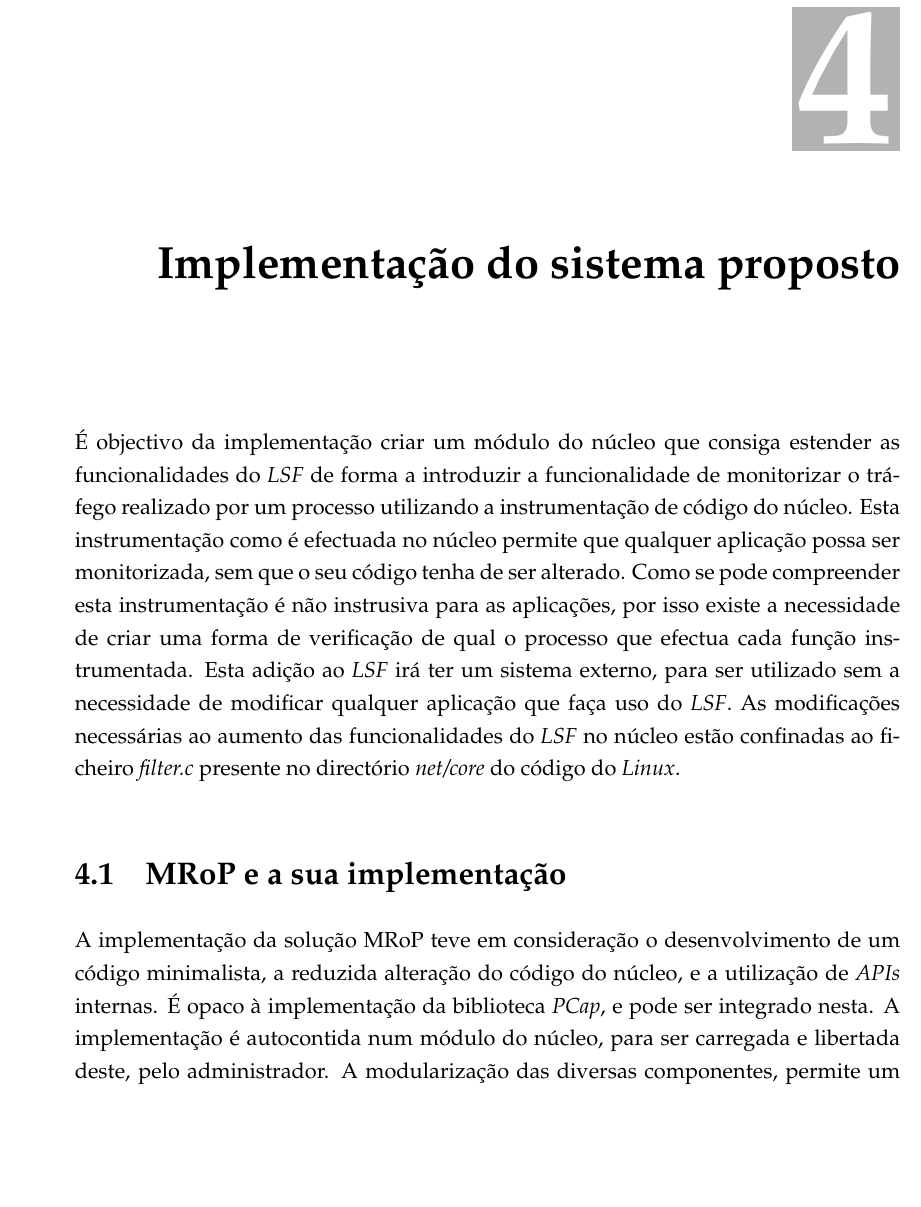
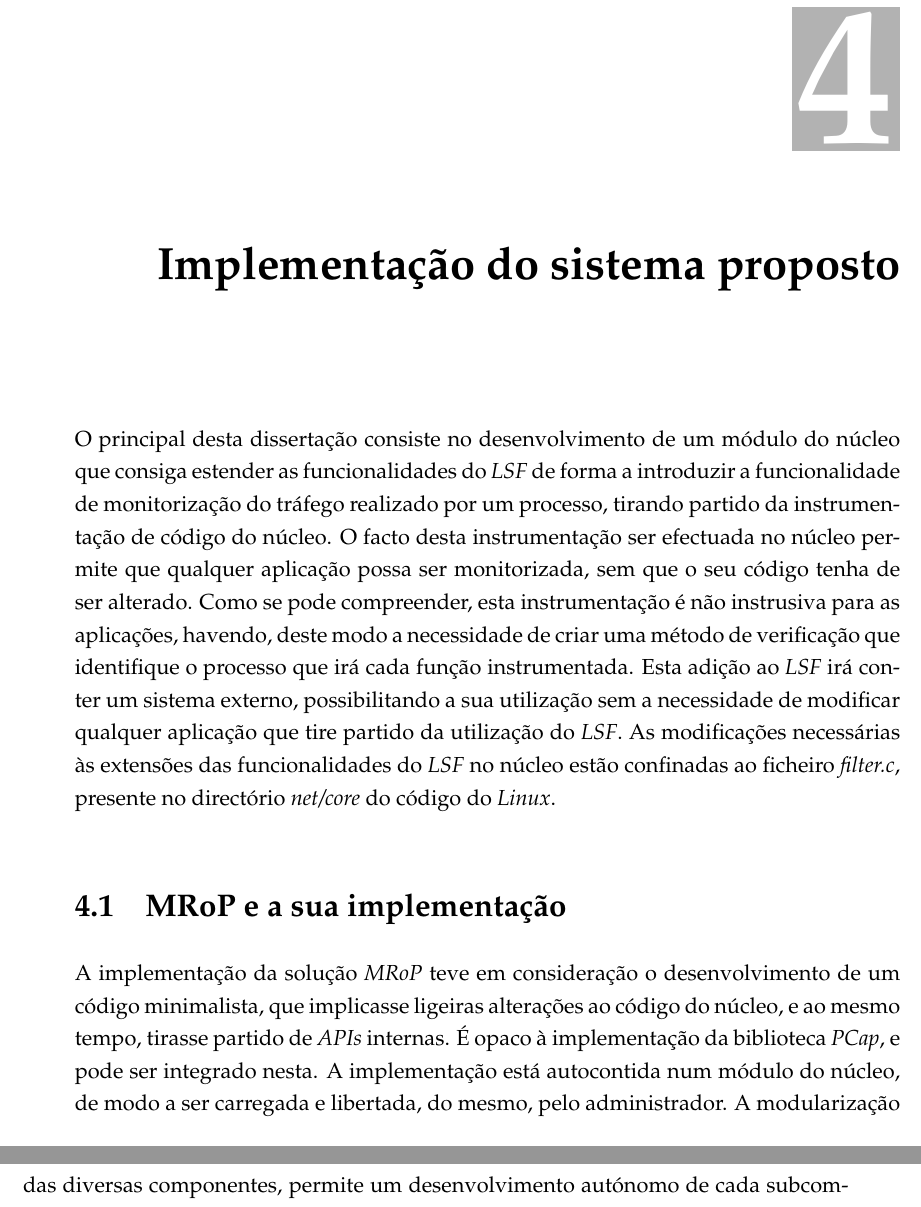
Before and after one commit to nunogmartins/cap_dissertation, a LaTeX thesis (doc/template.tex, which reads doc/Chapters/capitulo5.tex): part of page 57 of 80 before the commit and two parts of pages 57 and 58 of 80 after it, the two joined at a grey line, cut so that both start at the same text, the shorter picture padded with empty space. Compiled offline with pdfLaTeX.

Commit message:
alteracoes marco

```diff
--- a/doc/Chapters/capitulo5.tex
+++ b/doc/Chapters/capitulo5.tex
@@ -6,19 +6,19 @@
 
 
 
-É objectivo da implementação criar um módulo do núcleo que consiga estender as funcionalidades do \textit{LSF} de forma a introduzir a funcionalidade de monitorizar o tráfego realizado por um processo utilizando a instrumentação de código do núcleo.
-Esta instrumentação como é efectuada no núcleo permite que qualquer aplicação possa ser monitorizada, sem que o seu código tenha de ser alterado.
-Como se pode compreender esta instrumentação é não instrusiva para as aplicações, por isso existe a necessidade de criar uma forma de verificação de qual o processo que efectua cada função instrumentada.
-Esta adição ao \textit{LSF} irá ter um sistema externo, para ser utilizado sem a necessidade de modificar qualquer aplicação que faça uso do \textit{LSF}.
-As modificações necessárias ao aumento das funcionalidades do \textit{LSF} no núcleo estão confinadas ao ficheiro \textit{filter.c} presente no directório \textit{net/core} do código do \textit{Linux}.
+O principal desta dissertação consiste no desenvolvimento de um módulo do núcleo que consiga estender as funcionalidades do \textit{LSF} de forma a introduzir a funcionalidade de monitorização do tráfego realizado por um processo, tirando partido da instrumentação de código do núcleo.
+O facto desta instrumentação ser efectuada no núcleo permite que qualquer aplicação possa ser monitorizada, sem que o seu código tenha de ser alterado.
+Como se pode compreender, esta instrumentação é não instrusiva para as aplicações, havendo, deste modo a necessidade de criar uma método de verificação que identifique o processo que irá cada função instrumentada.
+Esta adição ao \textit{LSF} irá conter um sistema externo, possibilitando a sua utilização sem a necessidade de modificar qualquer aplicação que tire partido da utilização do \textit{LSF}.
+As modificações necessárias às extensões das funcionalidades do \textit{LSF} no núcleo estão confinadas ao ficheiro \textit{filter.c}, presente no directório \textit{net/core} do código do \textit{Linux}.
 
 \section{MRoP e a sua implementação}
 \label{sec:mrop_implementation}
 
-A implementação da solução MRoP teve em consideração o desenvolvimento de um código minimalista, a reduzida alteração do código do núcleo, e a utilização de \textit{APIs} internas.
+A implementação da solução \textit{MRoP} teve em consideração o desenvolvimento de um código minimalista, que implicasse ligeiras alterações ao código do núcleo, e ao mesmo tempo, tirasse partido de \textit{APIs} internas.
 É opaco à implementação da biblioteca \textit{PCap}, e pode ser integrado nesta.
-A implementação é autocontida num módulo do núcleo, para ser carregada e libertada deste, pelo administrador.
-A modularização das diversas componentes, permite um desenvolvimento de cada subcomponente de forma autónoma.
+A implementação está autocontida num módulo do núcleo, de modo a ser carregada e libertada, do mesmo, pelo administrador.
+A modularização das diversas componentes, permite um desenvolvimento autónomo de cada subcomponente.
 
 No capítulo \ref{cap:trabrelacionado} foram apresentados a título exemplificativo, alguns sistemas que permitem efectuar monitorização ou filtragem de pacotes, com indicação de um processo.
 O MRoP, apesar de utilizar o sistema de instrumentação do núcleo \textit{KProbes}, diferencia-se das soluções apresentadas, por se encontrar totalmente implementado no núcleo, com reduzida utilização de memória e perturbação do sistema.
```
